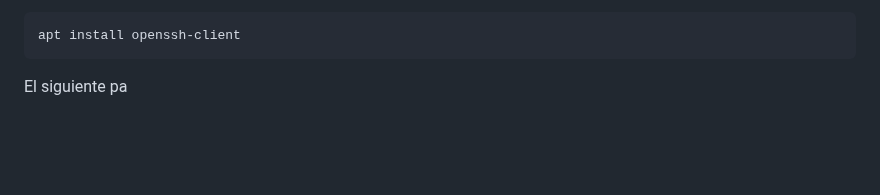
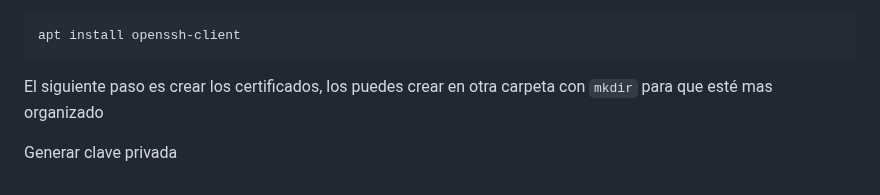
Before and after one commit to GreenLass000/DAW-Exercises, a Markdown page: apache-howto.md, the part around one of its changes. Rendered like a GitHub page; blank space fills up the shorter version.

Commit message:
apache-howto.md updated from https://stackedit.io/

````diff
--- a/apache-howto.md
+++ b/apache-howto.md
@@ -215,5 +215,7 @@ Instalar openssh
 ```bash
 apt install openssh-client
 ```
-El siguiente pa
+El siguiente paso es crear los certificados, los puedes crear en otra carpeta con `mkdir` para que esté mas organizado
+
+Generar clave privada
 <!--stackedit_data:
````
Also changed, not shown: other parts of apache-howto.md (+1 -1 lines).
